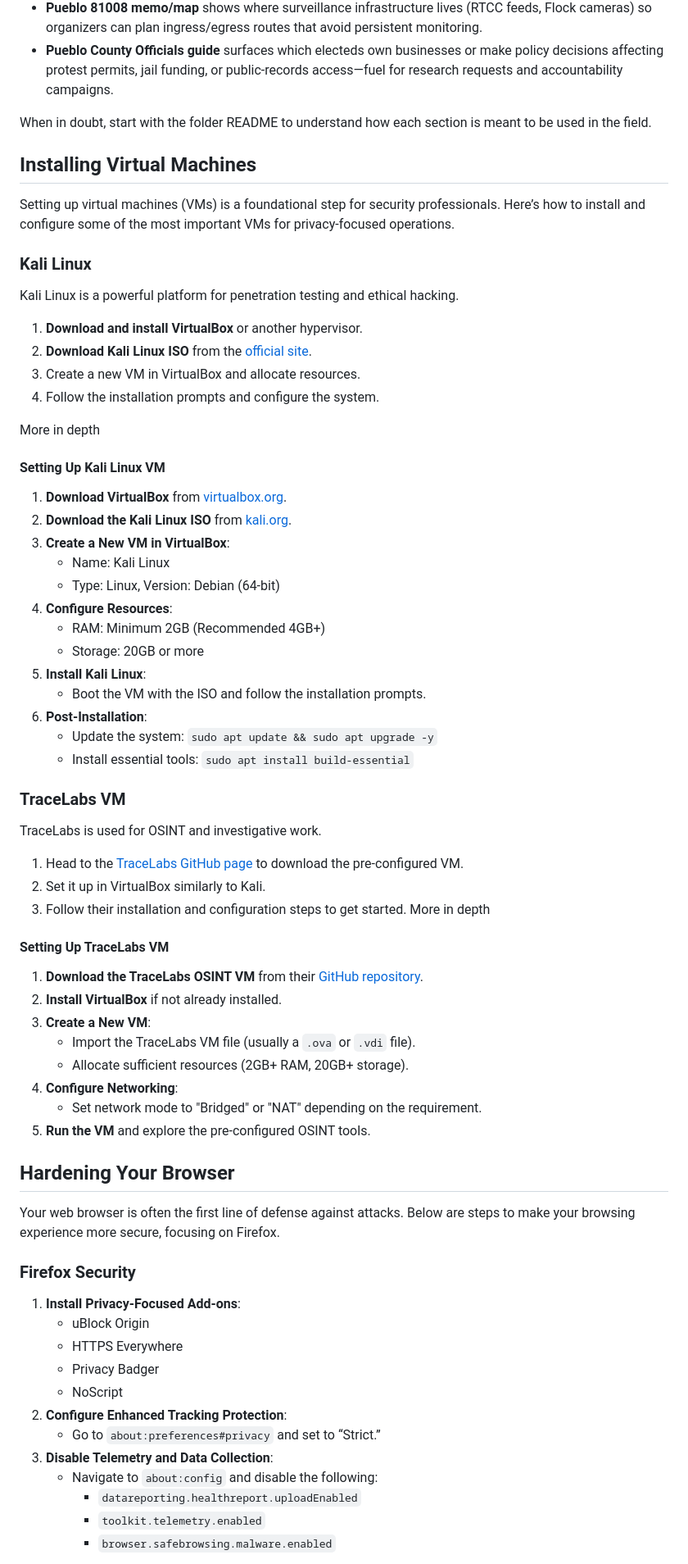
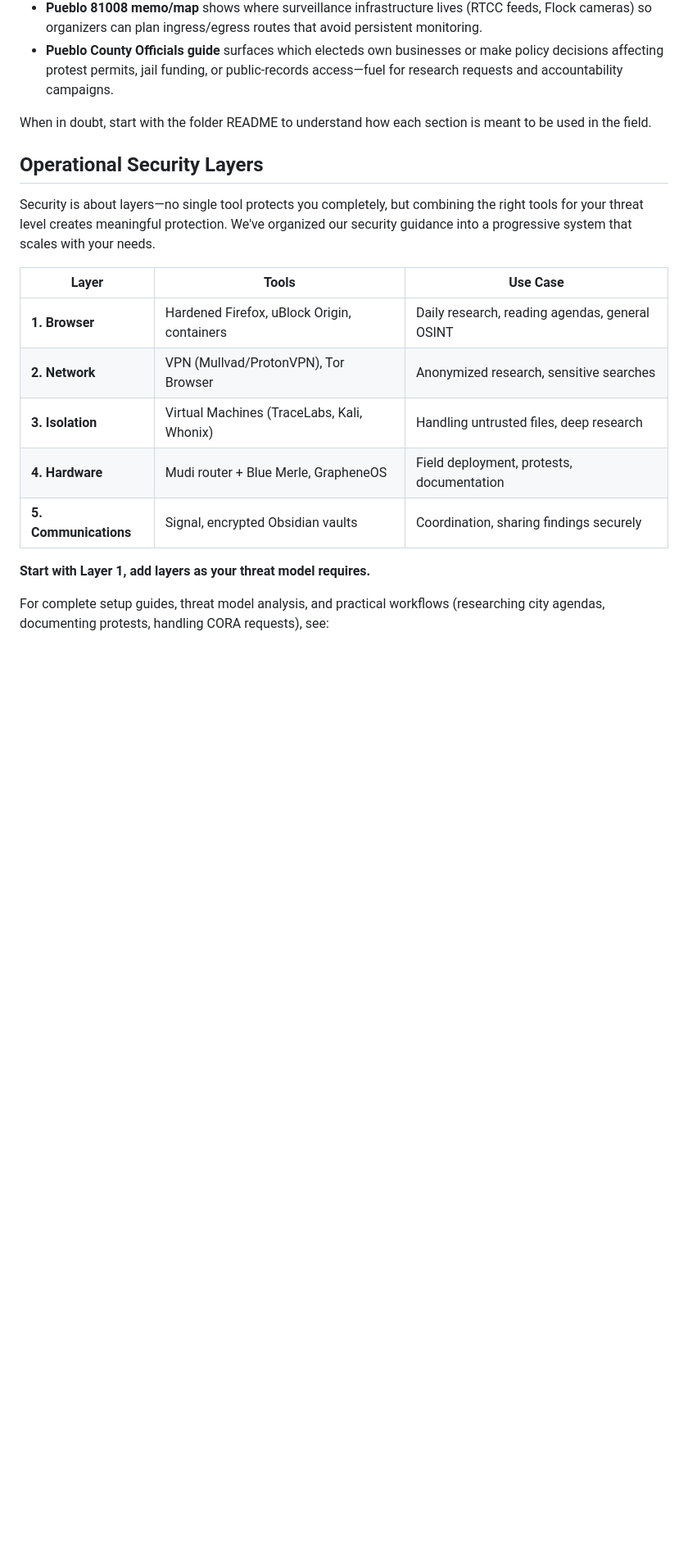
Before and after one commit to samedayhurt/laraza, a Markdown page: README.md, the part around one of its changes. Shown at 82% size. GitHub-like rendering; blank space fills up the shorter version.

```diff
--- a/README.md
+++ b/README.md
@@ -140,62 +141,20 @@ Update this roadmap as needs evolve—each bullet should map to issues/tasks so
 - **Pueblo County Officials guide** surfaces which electeds own businesses or make policy decisions affecting protest permits, jail funding, or public-records access—fuel for research requests and accountability campaigns.
 
 When in doubt, start with the folder README to understand how each section is meant to be used in the field.
-## Installing Virtual Machines
-Setting up virtual machines (VMs) is a foundational step for security professionals. Here’s how to install and configure some of the most important VMs for privacy-focused operations.
 
-### Kali Linux
-Kali Linux is a powerful platform for penetration testing and ethical hacking.
-1. **Download and install VirtualBox** or another hypervisor.
-2. **Download Kali Linux ISO** from the [official site](https://www.kali.org/downloads/).
-3. Create a new VM in VirtualBox and allocate resources.
-4. Follow the installation prompts and configure the system.
+## Operational Security Layers
 
-More in depth
-#### Setting Up Kali Linux VM
-1. **Download VirtualBox** from [virtualbox.org](https://www.virtualbox.org/).
-2. **Download the Kali Linux ISO** from [kali.org](https://www.kali.org/downloads/).
-3. **Create a New VM in VirtualBox**:
-   - Name: Kali Linux
-   - Type: Linux, Version: Debian (64-bit)
-4. **Configure Resources**:
-   - RAM: Minimum 2GB (Recommended 4GB+)
-   - Storage: 20GB or more
-5. **Install Kali Linux**:
-   - Boot the VM with the ISO and follow the installation prompts.
-6. **Post-Installation**:
-   - Update the system: `sudo apt update && sudo apt upgrade -y`
-   - Install essential tools: `sudo apt install build-essential`
+Security is about layers—no single tool protects you completely, but combining the right tools for your threat level creates meaningful protection. We've organized our security guidance into a progressive system that scales with your needs.
 
-### TraceLabs VM
-TraceLabs is used for OSINT and investigative work.
-1. Head to the [TraceLabs GitHub page](https://github.com/tracelabs) to download the pre-configured VM.
-2. Set it up in VirtualBox similarly to Kali.
-3. Follow their installation and configuration steps to get started.
-More in depth
-#### Setting Up TraceLabs VM
-1. **Download the TraceLabs OSINT VM** from their [GitHub repository](https://github.com/tracelabs).
-2. **Install VirtualBox** if not already installed.
-3. **Create a New VM**:
-   - Import the TraceLabs VM file (usually a `.ova` or `.vdi` file).
-   - Allocate sufficient resources (2GB+ RAM, 20GB+ storage).
-4. **Configure Networking**:
-   - Set network mode to "Bridged" or "NAT" depending on the requirement.
-5. **Run the VM** and explore the pre-configured OSINT tools.
+| Layer | Tools | Use Case |
+|-------|-------|----------|
+| **1. Browser** | Hardened Firefox, uBlock Origin, containers | Daily research, reading agendas, general OSINT |
+| **2. Network** | VPN (Mullvad/ProtonVPN), Tor Browser | Anonymized research, sensitive searches |
+| **3. Isolation** | Virtual Machines (TraceLabs, Kali, Whonix) | Handling untrusted files, deep research |
+| **4. Hardware** | Mudi router + Blue Merle, GrapheneOS | Field deployment, protests, documentation |
+| **5. Communications** | Signal, encrypted Obsidian vaults | Coordination, sharing findings securely |
 
-## Hardening Your Browser
-Your web browser is often the first line of defense against attacks. Below are steps to make your browsing experience more secure, focusing on Firefox.
+**Start with Layer 1, add layers as your threat model requires.**
 
-### Firefox Security
-1. **Install Privacy-Focused Add-ons**:
-   - uBlock Origin
-   - HTTPS Everywhere
-   - Privacy Badger
-   - NoScript
-2. **Configure Enhanced Tracking Protection**:
-   - Go to `about:preferences#privacy` and set to “Strict.”
-3. **Disable Telemetry and Data Collection**:
-   - Navigate to `about:config` and disable the following:
-     - `datareporting.healthreport.uploadEnabled`
-     - `toolkit.telemetry.enabled`
-     - `browser.safebrowsing.malware.enabled`
+For complete setup guides, threat model analysis, and practical workflows (researching city agendas, documenting protests, handling CORA requests), see:
 
```
Also changed, not shown: other parts of README.md (+9 -93 lines), primers/Operational-Security-Layers.md (added, +479 -0 lines).
